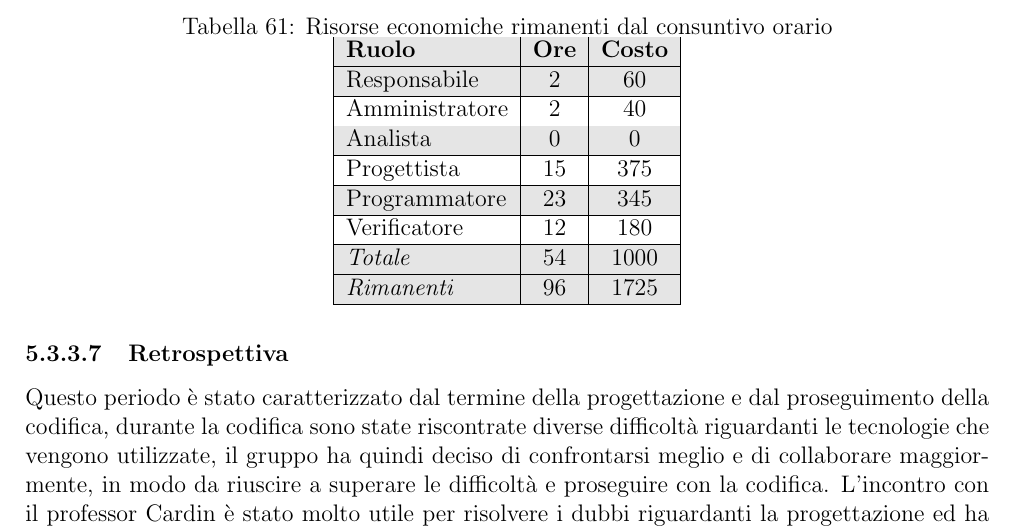
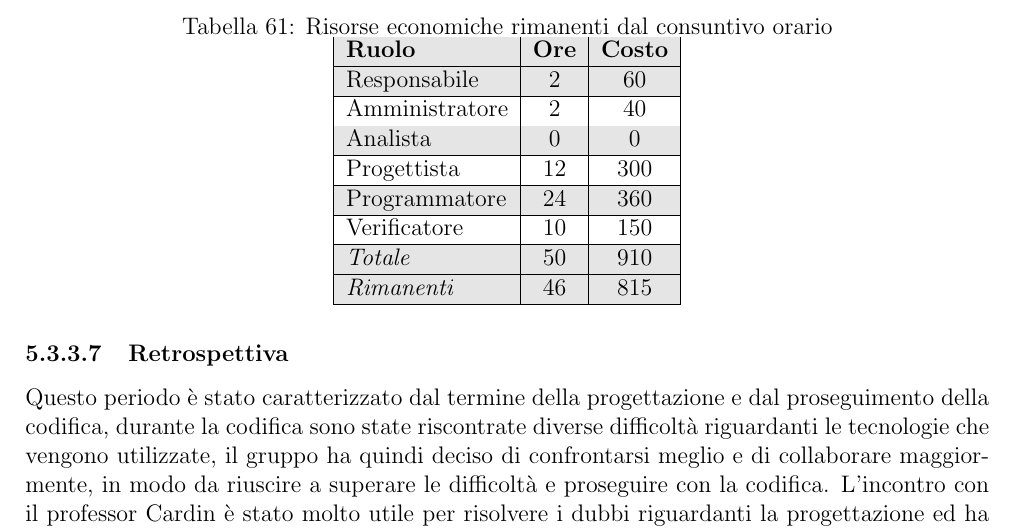
Before and after one commit to Team-Three-Technologies/Documenti, a LaTeX document (2 - PB/Documenti esterni/Piano_di_Progetto_v1_4.tex): part of page 58 of 58, cut so that both start at the same text. Compiled offline with pdfLaTeX.

Commit message:
Correzioni Pdp

```diff
--- a/2 - PB/Documenti esterni/Piano_di_Progetto_v1_4.tex
+++ b/2 - PB/Documenti esterni/Piano_di_Progetto_v1_4.tex
@@ -2330,15 +2330,15 @@ Compagno \\ & Francesco Balestro \\ & Bianca Zaghetto}
                 \hline
                     Analista & 0 & 0\\
                 \hline
-                    Progettista & 15 & 375\\
-                \hline
-                    Programmatore & 23 & 345\\
-                \hline
-                    Verificatore & 12 & 180\\
-                \hline
-                    \rowcolor{lightgray}\textit{Totale} & 54 & 1000\\
-                \hline
-                    \rowcolor{lightgray}\textit{Rimanenti} & 96 & 1725\\
+                    Progettista & 12 & 300\\
+                \hline
+                    Programmatore & 24 & 360\\
+                \hline
+                    Verificatore & 10 & 150\\
+                \hline
+                    \rowcolor{lightgray}\textit{Totale} & 50 & 910\\
+                \hline
+                    \rowcolor{lightgray}\textit{Rimanenti} & 46 & 815\\
                 \hline
                 \end{tabular}
                 \end{table}
```
